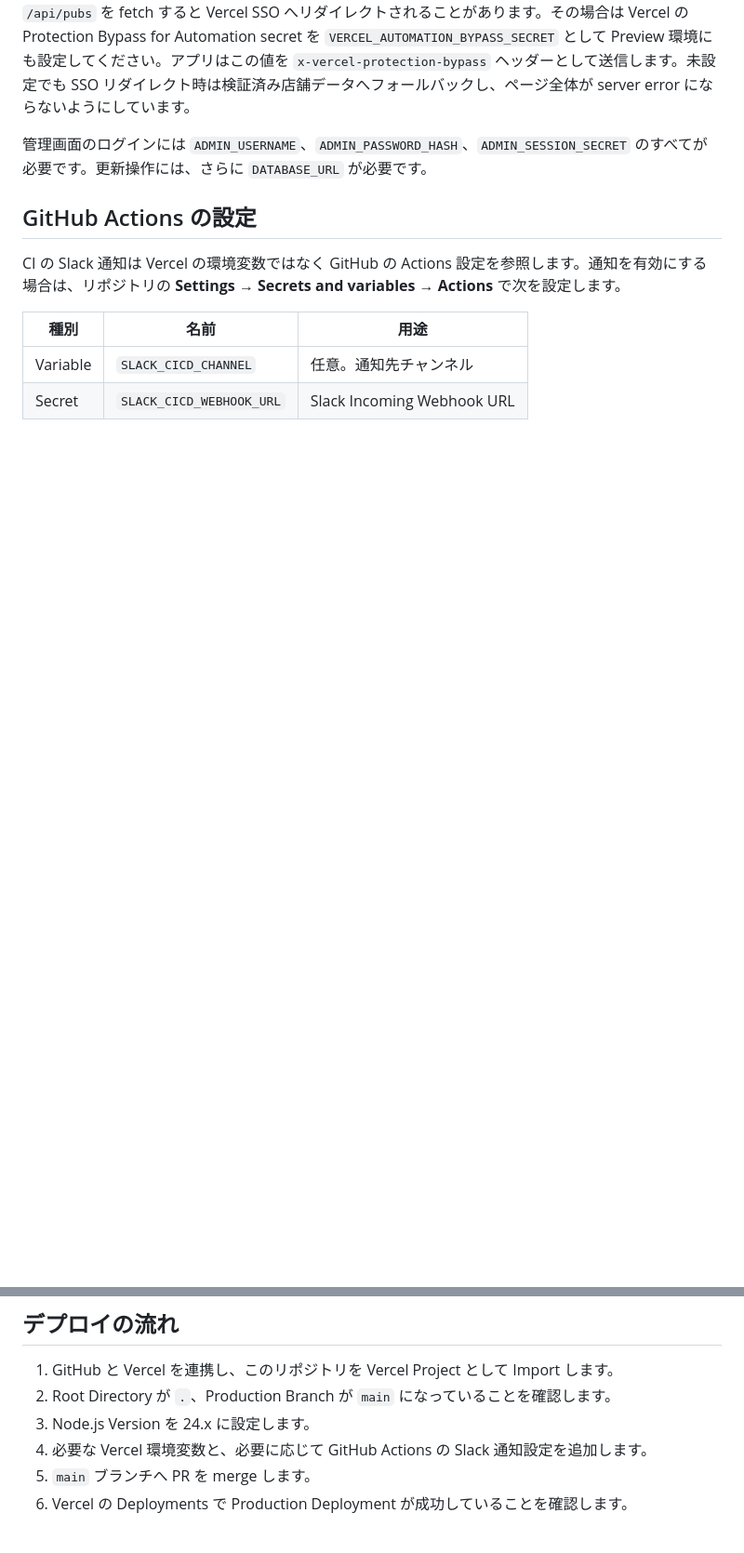
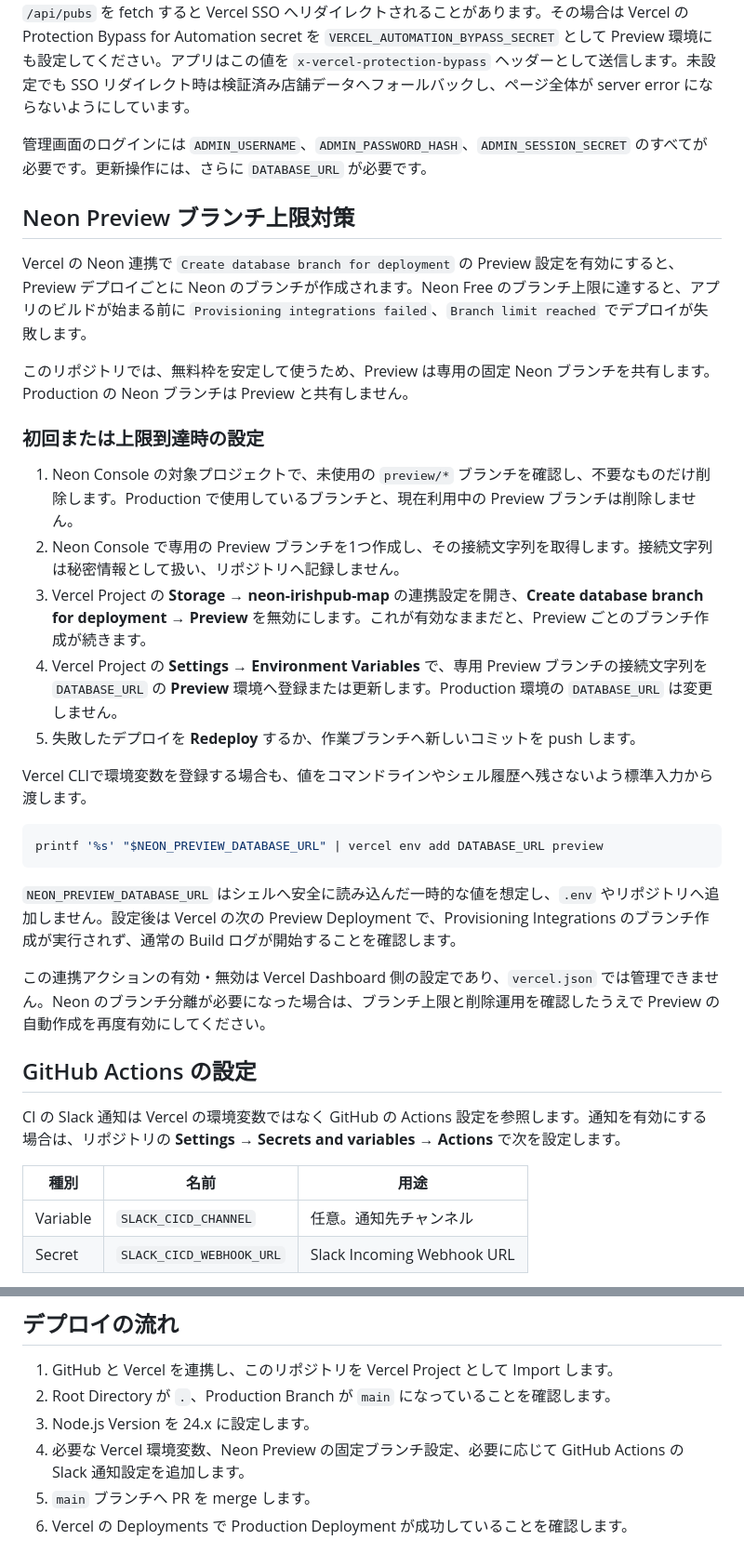
Before and after one commit to yusukefr/irishpub-map, a Markdown page: docs/setup/deployment.md, 2 parts joined by grey strips. Shown at 93% size. GitHub-like rendering; blank space fills up the shorter version.

Commit message:
docs: Neon Previewのブランチ上限対策を追記 (#151)
Co-authored-by: yf AI Agent <300566984+yf-ai-agent@users.noreply.github.com>

````diff
--- a/docs/setup/deployment.md
+++ b/docs/setup/deployment.md
@@ -53,6 +53,30 @@ Preview Deployment Protection を有効にしている場合、サーバー側
 
 管理画面のログインには `ADMIN_USERNAME`、`ADMIN_PASSWORD_HASH`、`ADMIN_SESSION_SECRET` のすべてが必要です。更新操作には、さらに `DATABASE_URL` が必要です。
 
+## Neon Preview ブランチ上限対策
+
+Vercel の Neon 連携で `Create database branch for deployment` の Preview 設定を有効にすると、Preview デプロイごとに Neon のブランチが作成されます。Neon Free のブランチ上限に達すると、アプリのビルドが始まる前に `Provisioning integrations failed`、`Branch limit reached` でデプロイが失敗します。
+
+このリポジトリでは、無料枠を安定して使うため、Preview は専用の固定 Neon ブランチを共有します。Production の Neon ブランチは Preview と共有しません。
+
+### 初回または上限到達時の設定
+
+1. Neon Console の対象プロジェクトで、未使用の `preview/*` ブランチを確認し、不要なものだけ削除します。Production で使用しているブランチと、現在利用中の Preview ブランチは削除しません。
+2. Neon Console で専用の Preview ブランチを1つ作成し、その接続文字列を取得します。接続文字列は秘密情報として扱い、リポジトリへ記録しません。
+3. Vercel Project の **Storage → neon-irishpub-map** の連携設定を開き、**Create database branch for deployment → Preview** を無効にします。これが有効なままだと、Preview ごとのブランチ作成が続きます。
+4. Vercel Project の **Settings → Environment Variables** で、専用 Preview ブランチの接続文字列を `DATABASE_URL` の **Preview** 環境へ登録または更新します。Production 環境の `DATABASE_URL` は変更しません。
+5. 失敗したデプロイを **Redeploy** するか、作業ブランチへ新しいコミットを push します。
+
+Vercel CLIで環境変数を登録する場合も、値をコマンドラインやシェル履歴へ残さないよう標準入力から渡します。
+
+```bash
+printf '%s' "$NEON_PREVIEW_DATABASE_URL" | vercel env add DATABASE_URL preview
+```
+
+`NEON_PREVIEW_DATABASE_URL` はシェルへ安全に読み込んだ一時的な値を想定し、`.env` やリポジトリへ追加しません。設定後は Vercel の次の Preview Deployment で、Provisioning Integrations のブランチ作成が実行されず、通常の Build ログが開始することを確認します。
+
+この連携アクションの有効・無効は Vercel Dashboard 側の設定であり、`vercel.json` では管理できません。Neon のブランチ分離が必要になった場合は、ブランチ上限と削除運用を確認したうえで Preview の自動作成を再度有効にしてください。
+
 ## GitHub Actions の設定
 
 CI の Slack 通知は Vercel の環境変数ではなく GitHub の Actions 設定を参照します。通知を有効にする場合は、リポジトリの **Settings → Secrets and variables → Actions** で次を設定します。
@@ -67,7 +91,7 @@ CI の Slack 通知は Vercel の環境変数ではなく GitHub の Actions 設
 1. GitHub と Vercel を連携し、このリポジトリを Vercel Project として Import します。
 2. Root Directory が `.`、Production Branch が `main` になっていることを確認します。
 3. Node.js Version を 24.x に設定します。
-4. 必要な Vercel 環境変数と、必要に応じて GitHub Actions の Slack 通知設定を追加します。
+4. 必要な Vercel 環境変数、Neon Preview の固定ブランチ設定、必要に応じて GitHub Actions の Slack 通知設定を追加します。
 5. `main` ブランチへ PR を merge します。
 6. Vercel の Deployments で Production Deployment が成功していることを確認します。
 
````
Also changed, not shown: other parts of docs/setup/deployment.md (+3 -1 lines).
